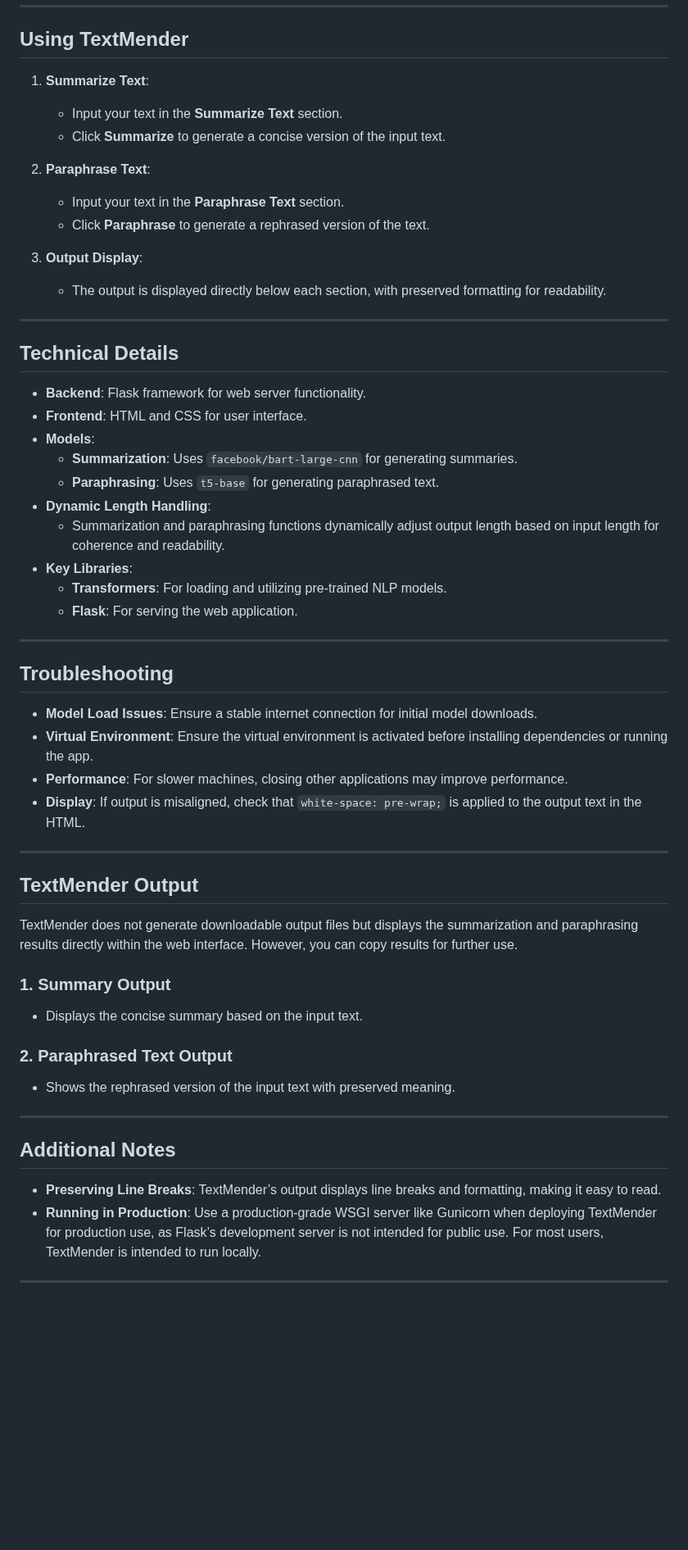
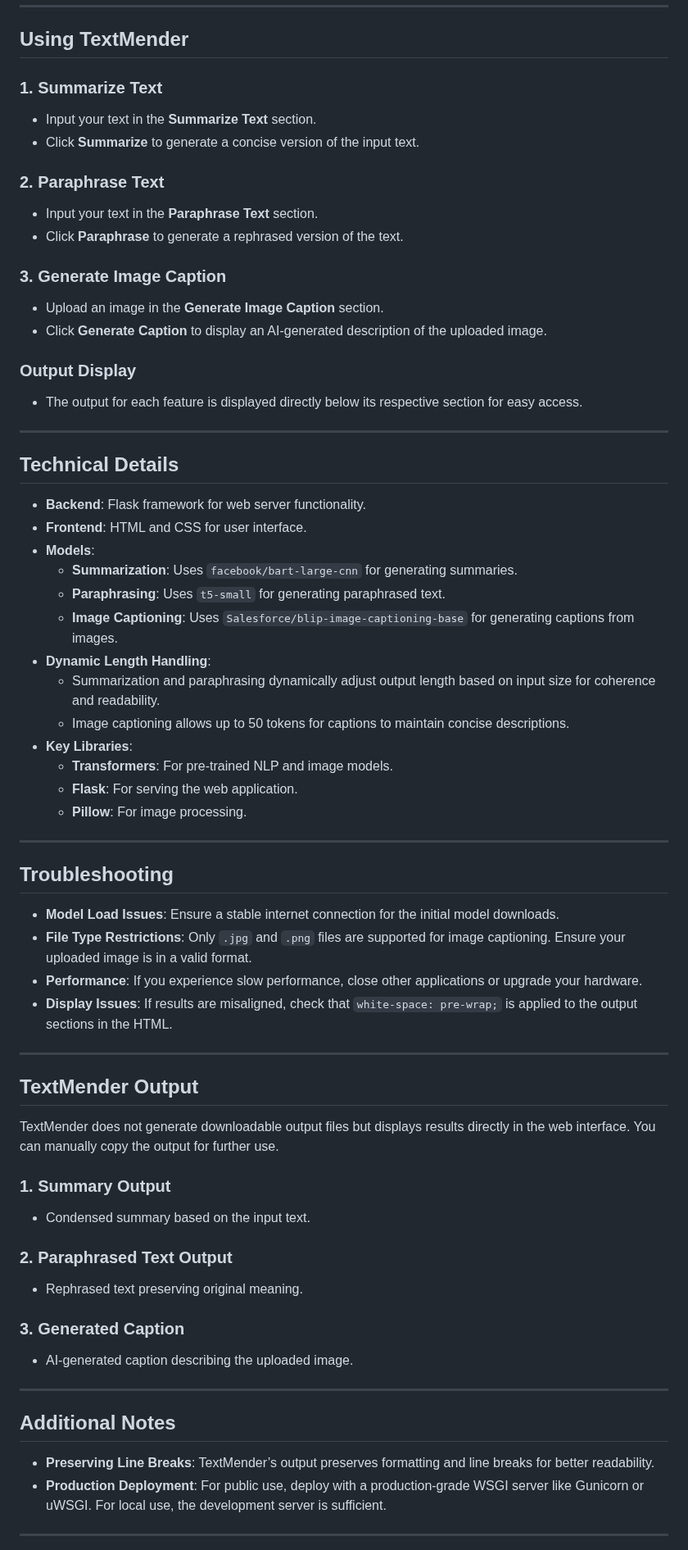
Before and after one commit to aelyader/TextMender, a Markdown page: README.md, the part around one of its changes. Shown at 82% size. Rendered like a GitHub page; blank space fills up the shorter version.

```diff
--- a/README.md
+++ b/README.md
@@ -69,16 +74,20 @@ TextMender is a **completely _FREE_**, locally-run web application for text summ
 
 ## **Using TextMender**
 
-1. **Summarize Text**:
+### **1. Summarize Text**
    - Input your text in the **Summarize Text** section.
    - Click **Summarize** to generate a concise version of the input text.
 
-2. **Paraphrase Text**:
+### **2. Paraphrase Text**
    - Input your text in the **Paraphrase Text** section.
    - Click **Paraphrase** to generate a rephrased version of the text.
 
-3. **Output Display**:
-   - The output is displayed directly below each section, with preserved formatting for readability.
+### **3. Generate Image Caption**
+   - Upload an image in the **Generate Image Caption** section.
+   - Click **Generate Caption** to display an AI-generated description of the uploaded image.
+
+### **Output Display**
+   - The output for each feature is displayed directly below its respective section for easy access.
 
 ---
 
@@ -88,40 +97,46 @@ TextMender is a **completely _FREE_**, locally-run web application for text summ
 - **Frontend**: HTML and CSS for user interface.
 - **Models**:
   - **Summarization**: Uses `facebook/bart-large-cnn` for generating summaries.
-  - **Paraphrasing**: Uses `t5-base` for generating paraphrased text.
+  - **Paraphrasing**: Uses `t5-small` for generating paraphrased text.
+  - **Image Captioning**: Uses `Salesforce/blip-image-captioning-base` for generating captions from images.
 - **Dynamic Length Handling**:
-  - Summarization and paraphrasing functions dynamically adjust output length based on input length for coherence and readability.
+  - Summarization and paraphrasing dynamically adjust output length based on input size for coherence and readability.
+  - Image captioning allows up to 50 tokens for captions to maintain concise descriptions.
 - **Key Libraries**:
-  - **Transformers**: For loading and utilizing pre-trained NLP models.
+  - **Transformers**: For pre-trained NLP and image models.
   - **Flask**: For serving the web application.
+  - **Pillow**: For image processing.
 
 ---
 
 ## **Troubleshooting**
 
-- **Model Load Issues**: Ensure a stable internet connection for initial model downloads.
-- **Virtual Environment**: Ensure the virtual environment is activated before installing dependencies or running the app.
-- **Performance**: For slower machines, closing other applications may improve performance.
-- **Display**: If output is misaligned, check that `white-space: pre-wrap;` is applied to the output text in the HTML.
+- **Model Load Issues**: Ensure a stable internet connection for the initial model downloads.
+- **File Type Restrictions**: Only `.jpg` and `.png` files are supported for image captioning. Ensure your uploaded image is in a valid format.
+- **Performance**: If you experience slow performance, close other applications or upgrade your hardware.
+- **Display Issues**: If results are misaligned, check that `white-space: pre-wrap;` is applied to the output sections in the HTML.
 
 ---
 
 ## **TextMender Output**
 
-TextMender does not generate downloadable output files but displays the summarization and paraphrasing results directly within the web interface. However, you can copy results for further use.
+TextMender does not generate downloadable output files but displays results directly in the web interface. You can manually copy the output for further use.
 
 ### **1. Summary Output**
-   - Displays the concise summary based on the input text.
+   - Condensed summary based on the input text.
 
 ### **2. Paraphrased Text Output**
-   - Shows the rephrased version of the input text with preserved meaning.
+   - Rephrased text preserving original meaning.
+
+### **3. Generated Caption**
+   - AI-generated caption describing the uploaded image.
 
 ---
 
 ## **Additional Notes**
 
-- **Preserving Line Breaks**: TextMender’s output displays line breaks and formatting, making it easy to read.
-- **Running in Production**: Use a production-grade WSGI server like Gunicorn when deploying TextMender for production use, as Flask’s development server is not intended for public use. For most users, TextMender is intended to run locally.
+- **Preserving Line Breaks**: TextMender’s output preserves formatting and line breaks for better readability.
+- **Production Deployment**: For public use, deploy with a production-grade WSGI server like Gunicorn or uWSGI. For local use, the development server is sufficient.
 
 ---
 
```
Also changed, not shown: other parts of README.md (+17 -6 lines).
